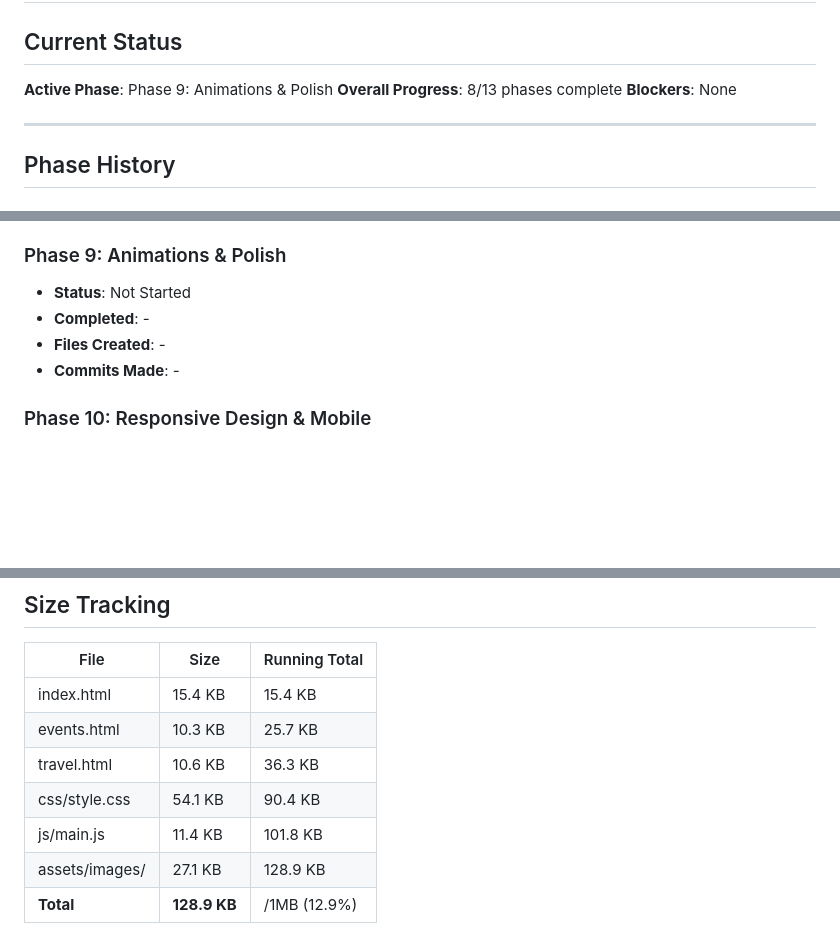
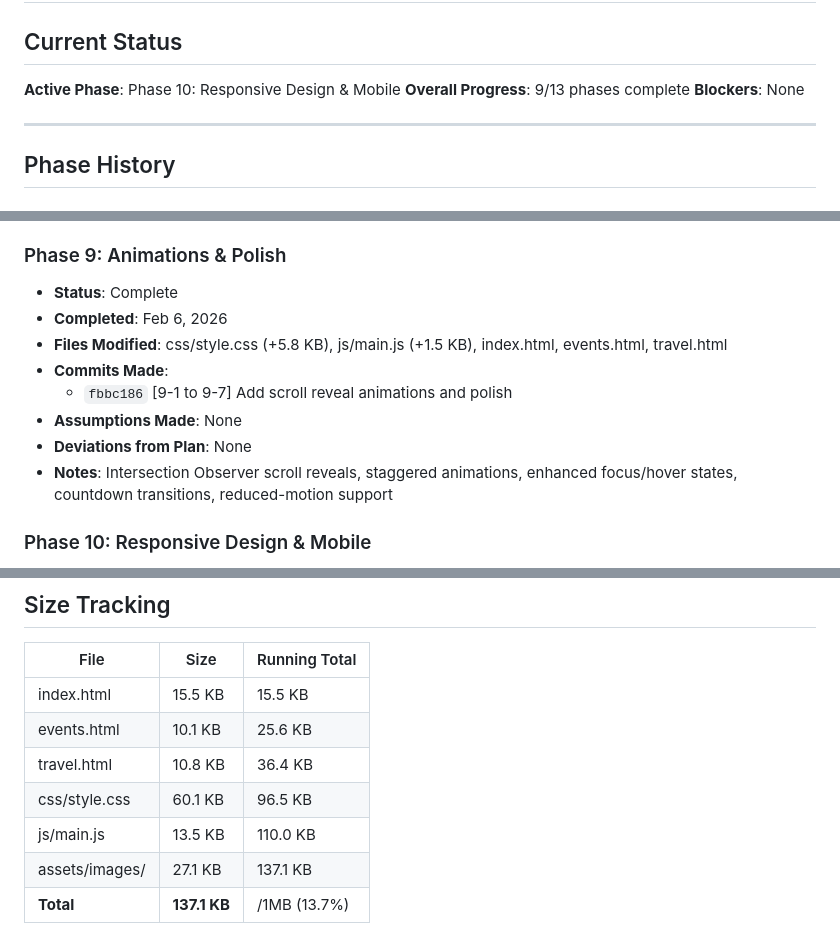
Before and after one commit to pb73-max/WeddingWebsiteFINALtheme, a Markdown page: PROGRESS.md, 3 parts joined by grey strips. Rendered like a GitHub page; blank space fills up the shorter version.

Commit message:
[9-complete] Update tracking files with Phase 9 completion
Co-Authored-By: Claude Opus 4.5 <noreply@anthropic.com>

```diff
--- a/PROGRESS.md
+++ b/PROGRESS.md
@@ -1,8 +1,8 @@
 # Prerna & Arpit Wedding Website - Progress Tracker
 
 ## Current Status
-**Active Phase**: Phase 9: Animations & Polish
-**Overall Progress**: 8/13 phases complete
+**Active Phase**: Phase 10: Responsive Design & Mobile
+**Overall Progress**: 9/13 phases complete
 **Blockers**: None
 
 ---
@@ -97,10 +97,14 @@
 - **Notes**: 7 SVG assets created. Batik pattern replaces CSS gradient background. Shimmer, pulse-glow, and gentle-float animations added.
 
 ### Phase 9: Animations & Polish
-- **Status**: Not Started
-- **Completed**: -
-- **Files Created**: -
-- **Commits Made**: -
+- **Status**: Complete
+- **Completed**: Feb 6, 2026
+- **Files Modified**: css/style.css (+5.8 KB), js/main.js (+1.5 KB), index.html, events.html, travel.html
+- **Commits Made**:
+  - `fbbc186` [9-1 to 9-7] Add scroll reveal animations and polish
+- **Assumptions Made**: None
+- **Deviations from Plan**: None
+- **Notes**: Intersection Observer scroll reveals, staggered animations, enhanced focus/hover states, countdown transitions, reduced-motion support
 
 ### Phase 10: Responsive Design & Mobile
 - **Status**: Not Started
@@ -148,10 +152,10 @@
 
 | File | Size | Running Total |
 |------|------|---------------|
-| index.html | 15.4 KB | 15.4 KB |
-| events.html | 10.3 KB | 25.7 KB |
-| travel.html | 10.6 KB | 36.3 KB |
-| css/style.css | 54.1 KB | 90.4 KB |
-| js/main.js | 11.4 KB | 101.8 KB |
-| assets/images/ | 27.1 KB | 128.9 KB |
-| **Total** | **128.9 KB** | /1MB (12.9%)
+| index.html | 15.5 KB | 15.5 KB |
+| events.html | 10.1 KB | 25.6 KB |
+| travel.html | 10.8 KB | 36.4 KB |
+| css/style.css | 60.1 KB | 96.5 KB |
+| js/main.js | 13.5 KB | 110.0 KB |
+| assets/images/ | 27.1 KB | 137.1 KB |
+| **Total** | **137.1 KB** | /1MB (13.7%)
```
Also changed, not shown: RESTORE_POINTS.md (+12 -2 lines).
